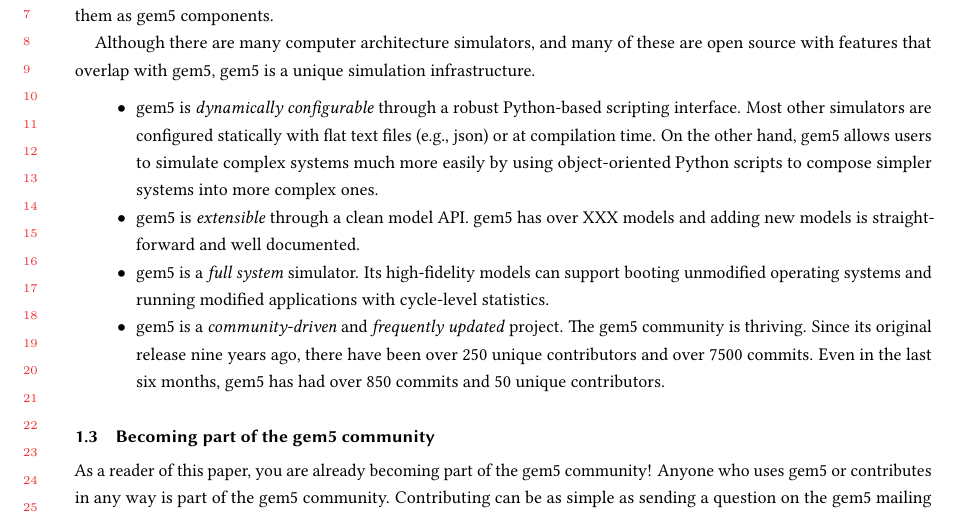
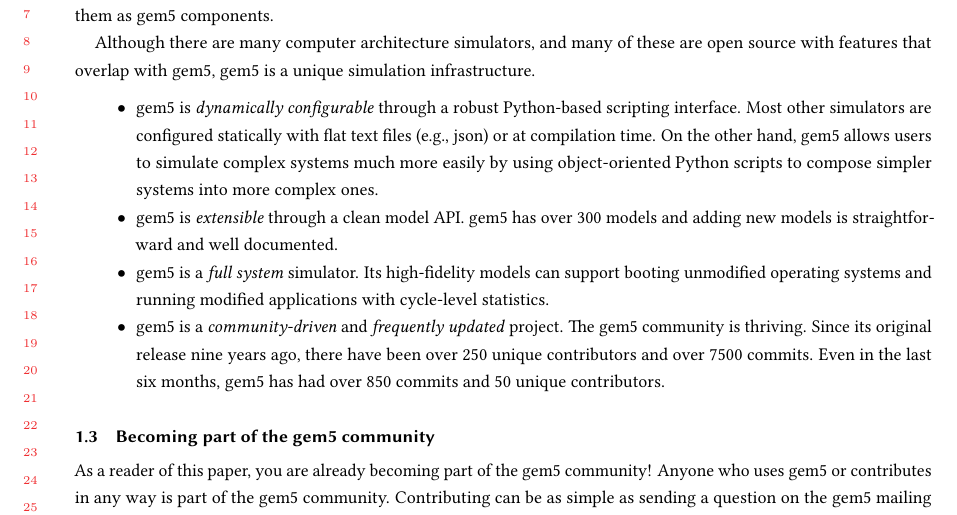
Before and after one commit to darchr/gem5-20-paper, a LaTeX paper (main.tex, which reads intro.tex): part of page 5 of 21, cut so that both start at the same text. Compiled offline with pdfLaTeX.

Commit message:
Add number of models
Signed-off-by: Jason Lowe-Power <jason@lowepower.com>

```diff
--- a/intro.tex
+++ b/intro.tex
@@ -148,7 +148,7 @@ The IEEE standard SystemC API~\cite{} has also been integrated with gem5 to enab
 Although there are many computer architecture simulators, and many of these are open source with features that overlap with gem5, gem5 is a unique simulation infrastructure.
 \begin{itemize}
     \item gem5 is \emph{dynamically configurable} through a robust Python-based scripting interface. Most other simulators are configured statically with flat text files (e.g., json) or at compilation time. On the other hand, gem5 allows users to simulate complex systems much more easily by using object-oriented Python scripts to compose simpler systems into more complex ones.
-    \item gem5 is \emph{extensible} through a clean model API. gem5 has over XXX models and adding new models is straightforward and well documented.
+    \item gem5 is \emph{extensible} through a clean model API. gem5 has over 300 models and adding new models is straightforward and well documented.
     \item gem5 is a \emph{full system} simulator. Its high-fidelity models can support booting unmodified operating systems and running modified applications with cycle-level statistics.
     \item gem5 is a \emph{community-driven} and \emph{frequently updated} project. The gem5 community is thriving. Since its original release nine years ago, there have been over 250 unique contributors and over 7500 commits. Even in the last six months, gem5 has had over 850 commits and 50 unique contributors.
 \end{itemize}
```
